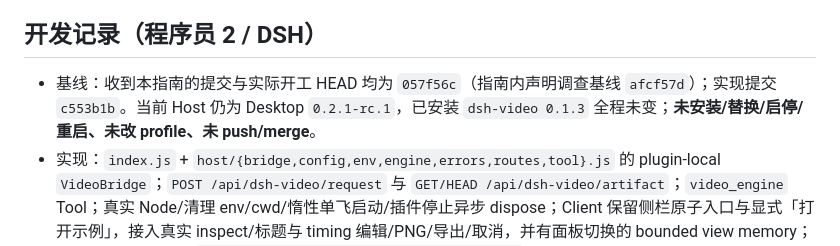
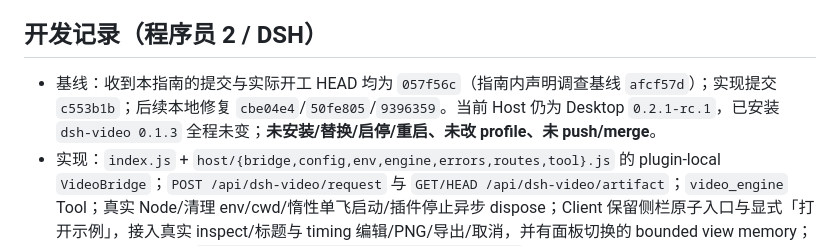
Before and after one commit to heswy/dsh-video-editor, a Markdown page: docs/tasks/P2-002B-host-integration.md, the part around the change. Drawn GitHub-style.

```diff
--- a/docs/tasks/P2-002B-host-integration.md
+++ b/docs/tasks/P2-002B-host-integration.md
@@ -46,7 +46,7 @@
 
 ## 开发记录（程序员 2 / DSH）
 
-- 基线：收到本指南的提交与实际开工 HEAD 均为 `057f56c`（指南内声明调查基线 `afcf57d`）；实现提交 `c553b1b`。当前 Host 仍为 Desktop `0.2.1-rc.1`，已安装 `dsh-video 0.1.3` 全程未变；**未安装/替换/启停/重启、未改 profile、未 push/merge**。
+- 基线：收到本指南的提交与实际开工 HEAD 均为 `057f56c`（指南内声明调查基线 `afcf57d`）；实现提交 `c553b1b`；后续本地修复 `cbe04e4`/`50fe805`/`9396359`。当前 Host 仍为 Desktop `0.2.1-rc.1`，已安装 `dsh-video 0.1.3` 全程未变；**未安装/替换/启停/重启、未改 profile、未 push/merge**。
 - 实现：`index.js` + `host/{bridge,config,env,engine,errors,routes,tool}.js` 的 plugin-local `VideoBridge`；`POST /api/dsh-video/request` 与 `GET/HEAD /api/dsh-video/artifact`；`video_engine` Tool；真实 Node/清理 env/cwd/惰性单飞启动/插件停止异步 dispose；Client 保留侧栏原子入口与显式「打开示例」，接入真实 inspect/标题与 timing 编辑/PNG/导出/取消，并有面板切换的 bounded view memory；根版本 0.2.0。详见 `docs/research/P2-002B-host-integration.md`。
 - 本地检查：`npm run check` 全通过——静态 29、Client smoke 38、Host 契约 16（含 allowlist/额外参数、typed edit、启动单飞、job 归属、artifact 边界/hash/大小、dispose/路由/Tool/engine 包解析）。均为本地/契约证据，不是真实 Host 激活。
 - 固定包（本地评审）：`/Users/orange/Orange Field/Matterhorn/dsh-video-editor-worktrees/artifacts/p2-b/dsh-video-0.2.0.tgz`，37,335 B，SHA-256 `791639ef5a16b97e5da539e9452744b12263014913e361096db157dc3336200c`，16 文件；未安装。
```
Also changed, not shown: docs/research/P2-002B-host-integration.md (+1 -1 lines).
